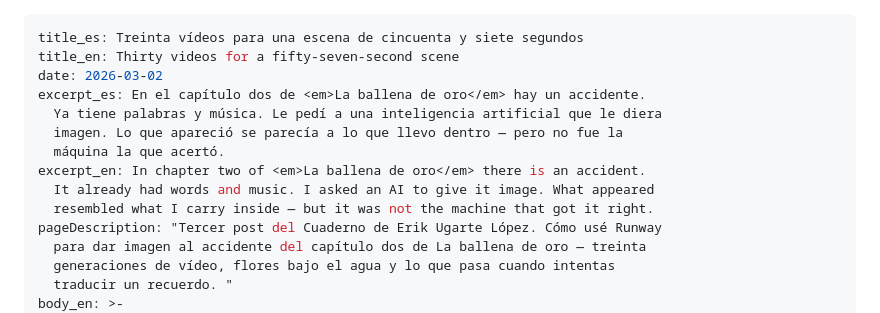
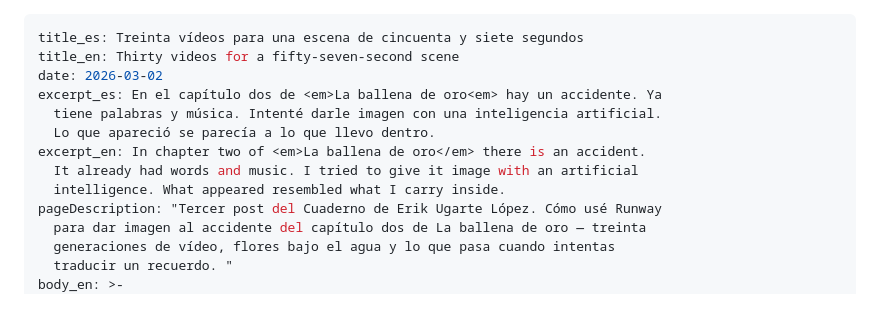
Before and after one commit to erikugarte/erikugartelopez.com, a Markdown page: src/cuaderno/treinta-vídeos-para-una-escena-de-cincuenta-y-siete-segundos.md, the part around the change. GitHub-like rendering.

Commit message:
Update Cuaderno “treinta-vídeos-para-una-escena-de-cincuenta-y-siete-segundos”

```diff
--- a/src/cuaderno/treinta-vídeos-para-una-escena-de-cincuenta-y-siete-segundos.md
+++ b/src/cuaderno/treinta-vídeos-para-una-escena-de-cincuenta-y-siete-segundos.md
@@ -2,13 +2,12 @@
 title_es: Treinta vídeos para una escena de cincuenta y siete segundos
 title_en: Thirty videos for a fifty-seven-second scene
 date: 2026-03-02
-excerpt_es: En el capítulo dos de <em>La ballena de oro</em> hay un accidente.
-  Ya tiene palabras y música. Le pedí a una inteligencia artificial que le diera
-  imagen. Lo que apareció se parecía a lo que llevo dentro — pero no fue la
-  máquina la que acertó.
+excerpt_es: En el capítulo dos de <em>La ballena de oro<em> hay un accidente. Ya
+  tiene palabras y música. Intenté darle imagen con una inteligencia artificial.
+  Lo que apareció se parecía a lo que llevo dentro.
 excerpt_en: In chapter two of <em>La ballena de oro</em> there is an accident.
-  It already had words and music. I asked an AI to give it image. What appeared
-  resembled what I carry inside — but it was not the machine that got it right.
+  It already had words and music. I tried to give it image with an artificial
+  intelligence. What appeared resembled what I carry inside.
 pageDescription: "Tercer post del Cuaderno de Erik Ugarte López. Cómo usé Runway
   para dar imagen al accidente del capítulo dos de La ballena de oro — treinta
   generaciones de vídeo, flores bajo el agua y lo que pasa cuando intentas
```
